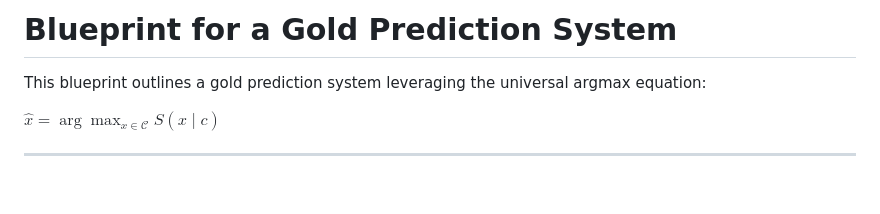
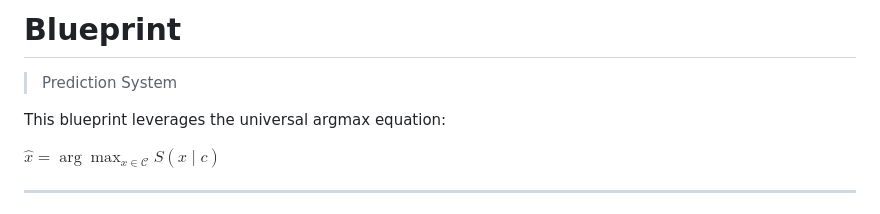
Before and after one commit to amuzetnoM/Oracle, a Markdown page: Blueprint.md, the part around the change. GitHub-like rendering; blank space fills up the shorter version.

Commit message:
Revise title and description in Blueprint.md
Updated the title and introductory sentence of the blueprint.

```diff
--- a/Blueprint.md
+++ b/Blueprint.md
@@ -1,6 +1,7 @@
-# Blueprint for a Gold Prediction System
+# Blueprint
+> Prediction System
 
-This blueprint outlines a gold prediction system leveraging the universal argmax equation:
+This blueprint leverages the universal argmax equation:
 
 $\hat{x} = \arg\max_{x \in \mathcal{C}} S(x \mid c)$
 
```
